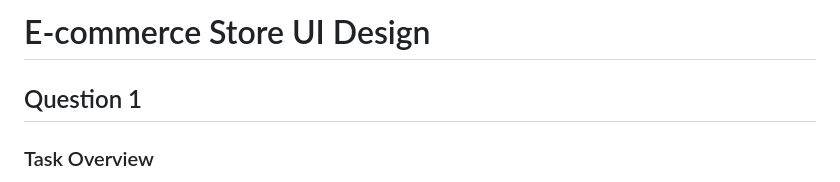
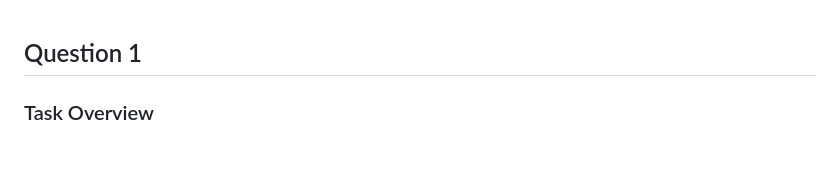
Before and after one commit to vishwaskatiyar/Kommunicate-Submission, a Markdown page: README.md, the part around the change. Rendered like a GitHub page; blank space fills up the shorter version.

Commit message:
Update README.md
some improvement in Readme

```diff
--- a/README.md
+++ b/README.md
@@ -1,4 +1,3 @@
-# E-commerce Store UI Design
 
 ## Question 1
 
```
